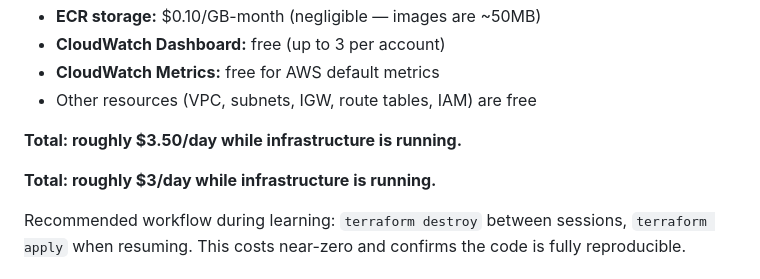
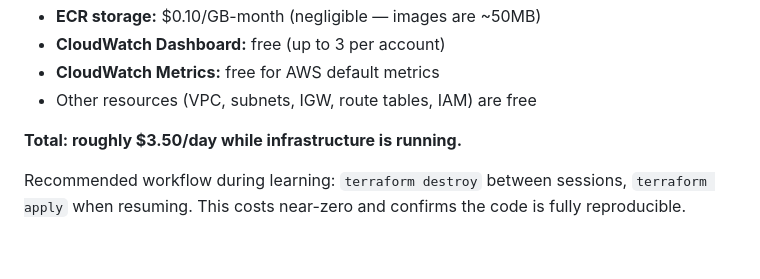
Before and after one commit to Mallaimy/aws-cloudnative-webapp, a Markdown page: README.md, the part around the change. Rendered like a GitHub page; blank space fills up the shorter version.

```diff
--- a/README.md
+++ b/README.md
@@ -606,8 +606,6 @@ This project includes resources that incur real AWS charges. Approximate hourly
 
 **Total: roughly $3.50/day while infrastructure is running.**
 
-**Total: roughly $3/day while infrastructure is running.**
-
 Recommended workflow during learning: `terraform destroy` between sessions, `terraform apply` when resuming. This costs near-zero and confirms the code is fully reproducible.
 
 ## Project Status
```
